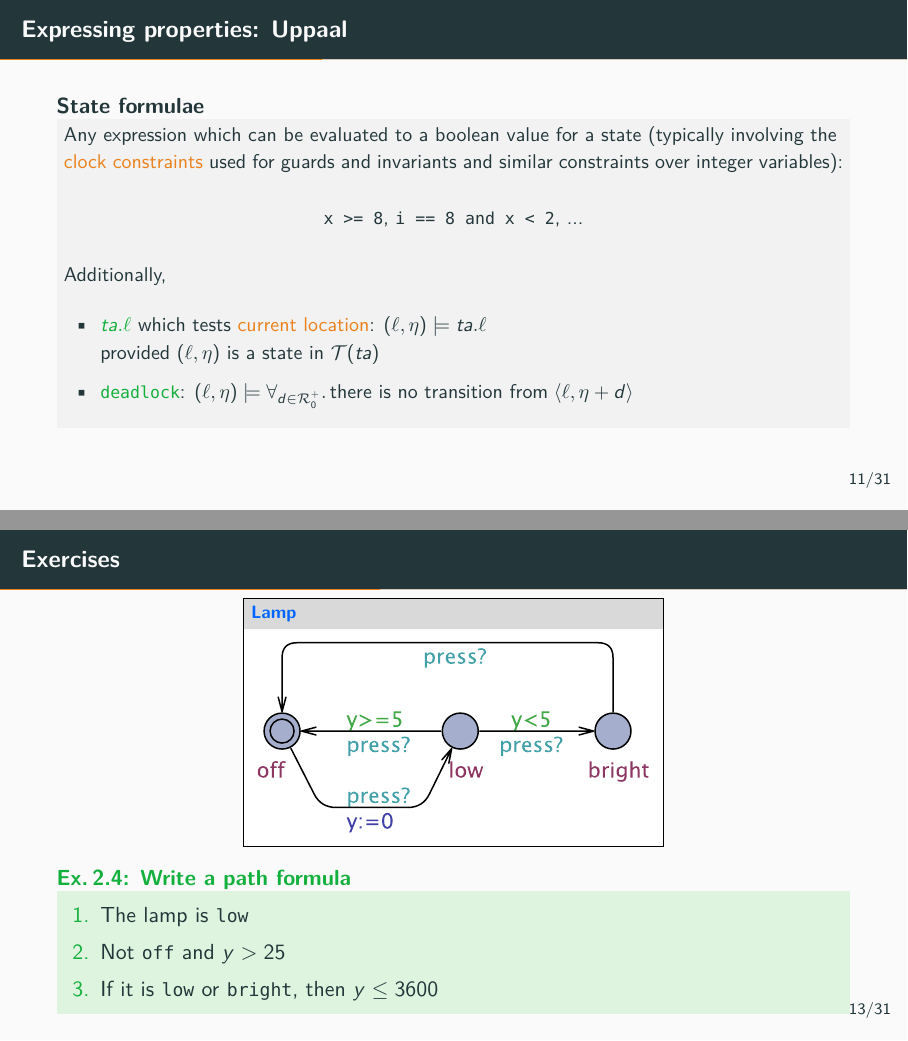
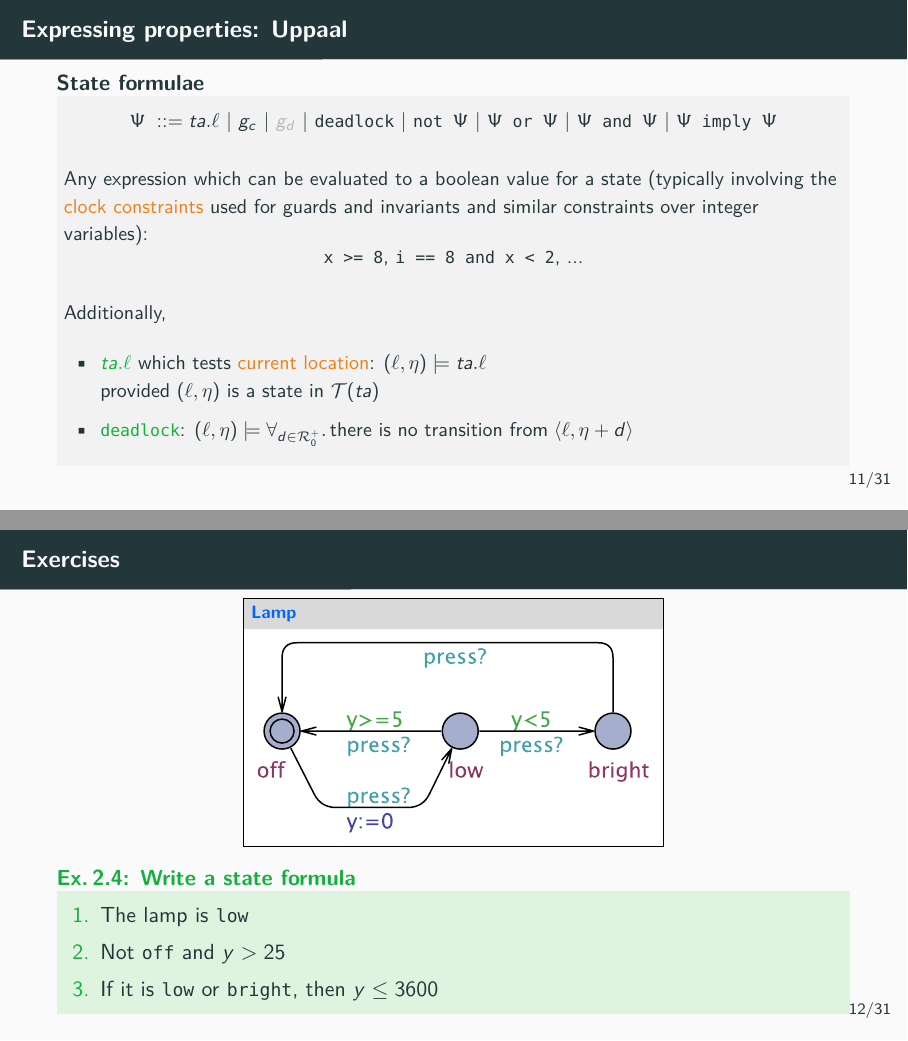
Before and after one commit to cister-labs/fvoca2122, LaTeX slides (slides/2-TA-verification.tex): pages 16 and 18 of 40 before the commit and pages 16 and 17 of 40 after it, joined at a grey line. Compiled offline with pdfLaTeX.

Commit message:
swapped 2 slides

```diff
--- a/slides/2-TA-verification.tex
+++ b/slides/2-TA-verification.tex
@@ -305,8 +305,20 @@ Given a \alert{timed automata}, $ta$, and a \structure{property}, $\phi$, show t
 \small
 
 \begin{block}{State formulae}
+\vspace*{-4mm}
+\begin{align*}
+% \Pi\; ::=\; & \Ac \Boxc\, \Psi\, \mid\, \Ac\Diamondc\, \Psi\, \mid\, \Ec \Boxc\, \Psi\, \mid\, \Ec \Diamondc\, \Psi\, \mid\, \Phi \leadsto  \Psi\
+% % \tag{path}
+% \\[2mm]
+\Psi\; ::=\; & ta.\ell ~|~ g_c ~|~ {\transp{g_d}} ~|~ \texttt{deadlock} ~|~
+  \texttt{not~}\Psi ~|~ \Psi \texttt{ or }\Psi ~|~ \Psi \texttt{ and }\Psi ~|~
+  \Psi \texttt{ imply }\Psi
+  % \tag{state}
+\end{align*}
+
 Any expression which can be evaluated to a boolean value for a state (typically involving the
 \alert{clock constraints} used for guards and invariants and similar constraints over integer variables):
+\vspace*{-6mm}
 \begin{center}
 \texttt{x >= 8}, \texttt{i == 8 and x < 2}, ...
 \end{center}
@@ -316,7 +328,25 @@ Additionally,
 provided $(\ell, \eta)$ is a state in $\TL{ta}$
 \item \structure{$\texttt{deadlock}$}: $(\ell, \eta) \models \forall_{d \in \R_0^+} .\, \text{there is no transition from} \; \pair{\ell,\eta+d}$
 \end{itemize}
+
 \end{block}
+
+\end{slide}
+
+
+
+\begin{slide}{Exercises}
+  \centering
+  \uppbox[7cm]{Lamp}{./images/Lamp}
+
+  \doExercise{Write a state formula}{
+  \vspace*{-8mm}
+  \begin{enumerate}
+    \item The lamp is \texttt{low}
+    \item Not \texttt{off} and $y>25$
+    \item If it is \texttt{low} or \texttt{bright}, then $y\leq 3600$
+  \end{enumerate}
+  }
 
 \end{slide}
 
@@ -354,20 +386,6 @@ also notice that
 \end{slide}
 
 
-\begin{slide}{Exercises}
-  \centering
-  \uppbox[7cm]{Lamp}{./images/Lamp}
-
-  \doExercise{Write a path formula}{
-  \vspace*{-8mm}
-  \begin{enumerate}
-    \item The lamp is \texttt{low}
-    \item Not \texttt{off} and $y>25$
-    \item If it is \texttt{low} or \texttt{bright}, then $y\leq 3600$
-  \end{enumerate}
-  }
-
-\end{slide}
 
 
 % \uppbox[2.8cm]{\Large $A \Box\, \varphi$}{./images/AA.jpg}~~
```
Also changed, not shown: slides/2-TA-verification.pdf, slides/2-TA-verification.tex (12 more changed lines).
